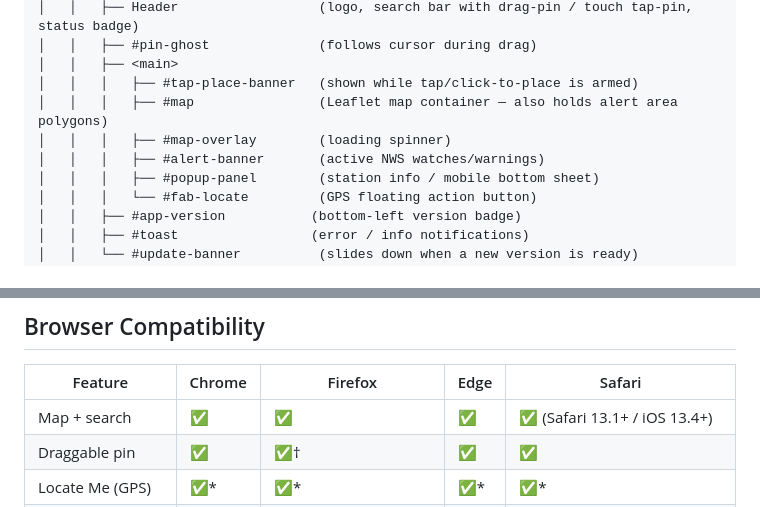
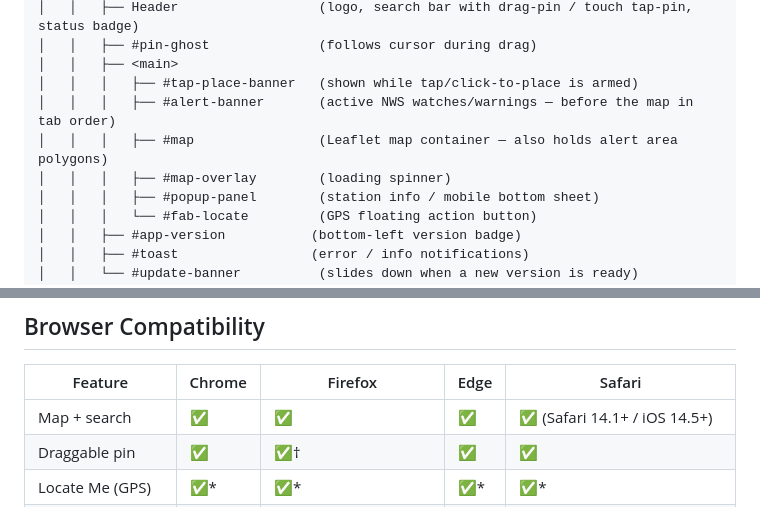
Before and after one commit to ArtemSkit/weather-stations, a Markdown page: README.md, 2 parts joined by grey strips. GitHub-like rendering.

Commit message:
docs: Safari 14.1 minimum and current page order

```diff
--- a/README.md
+++ b/README.md
@@ -349,9 +349,9 @@ weather-stations/
 │   │   ├── #pin-ghost              (follows cursor during drag)
 │   │   ├── <main>
 │   │   │   ├── #tap-place-banner   (shown while tap/click-to-place is armed)
+│   │   │   ├── #alert-banner       (active NWS watches/warnings — before the map in tab order)
 │   │   │   ├── #map                (Leaflet map container — also holds alert area polygons)
 │   │   │   ├── #map-overlay        (loading spinner)
-│   │   │   ├── #alert-banner       (active NWS watches/warnings)
 │   │   │   ├── #popup-panel        (station info / mobile bottom sheet)
 │   │   │   └── #fab-locate         (GPS floating action button)
 │   │   ├── #app-version           (bottom-left version badge)
@@ -435,7 +435,7 @@ These checks cover inline-script syntax, HTML identifier/ARIA integrity, manifes
 
 | Feature | Chrome | Firefox | Edge | Safari |
 |---|---|---|---|---|
-| Map + search | ✅ | ✅ | ✅ | ✅ (Safari 13.1+ / iOS 13.4+) |
+| Map + search | ✅ | ✅ | ✅ | ✅ (Safari 14.1+ / iOS 14.5+) |
 | Draggable pin | ✅ | ✅† | ✅ | ✅ |
 | Locate Me (GPS) | ✅* | ✅* | ✅* | ✅* |
 | Service Worker (PWA) | ✅ | ✅ | ✅ | ✅ (iOS 11.3+) |
```
